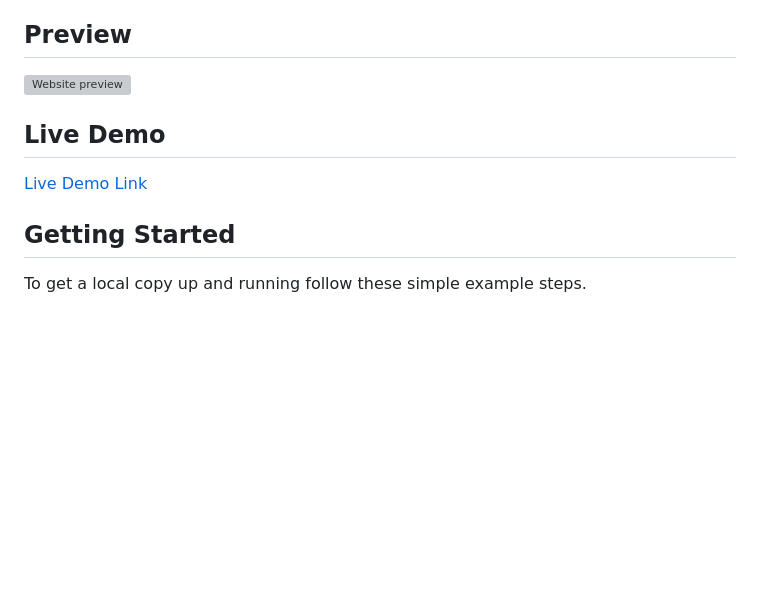
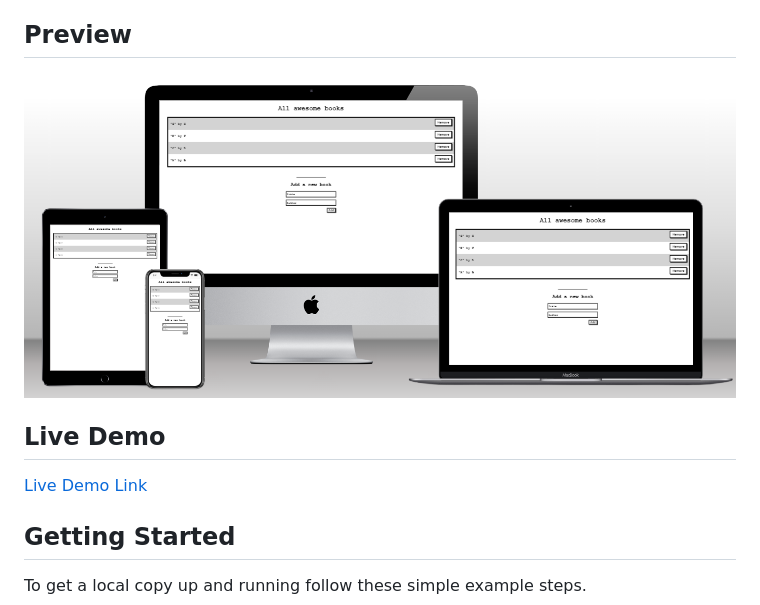
Before and after one commit to eudondian/Awesome-books, a Markdown page: README.md, the part around the change printed below. Rendered like a GitHub page; pictures changed too: preview.png (added); blank space fills up the shorter version; grey boxes are pictures that could not be loaded.

```diff
--- a/README.md
+++ b/README.md
@@ -14,7 +14,7 @@
 
 ## Preview
 
-![Website preview](images/preview.png)
+![Website preview](./preview.png)
 
 ## Live Demo
 
```
Also changed, not shown: other parts of README.md (+1 -1 lines).
